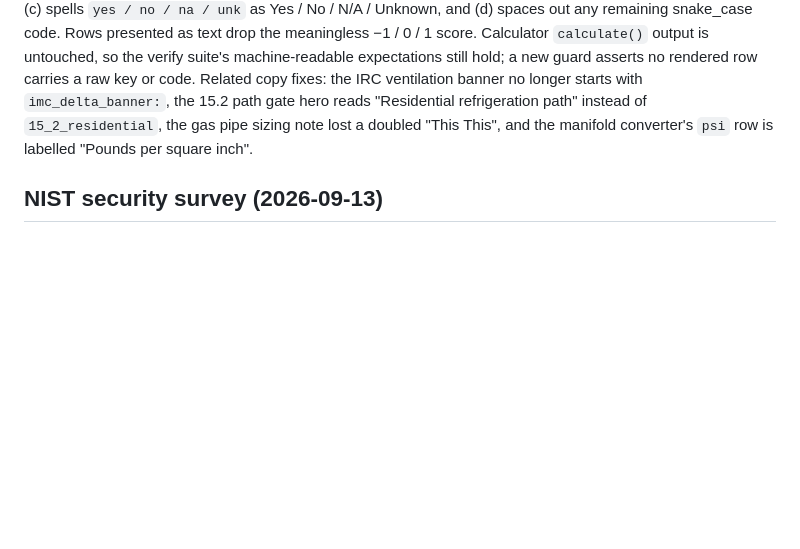
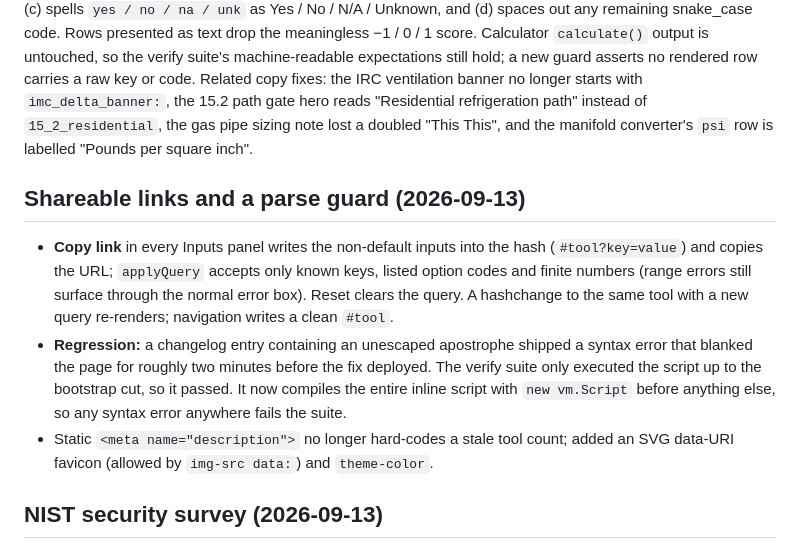
Before and after one commit to skinyanjui/hvac-and-trades-caluclator-project.-, a Markdown page: AUDIT.md, the part around the change. Rendered like a GitHub page; blank space fills up the shorter version.

Commit message:
AUDIT: document shareable links, favicon/meta, and the script parse guard
Co-authored-by: skinyanjui <skinyanjui@users.noreply.github.com>

```diff
--- a/AUDIT.md
+++ b/AUDIT.md
@@ -147,6 +147,12 @@ Fix: one `--text-muted:#5c6b73` token (≥ 4.7:1 on white, canvas and every grou
 Enumerating every result row across all tools (defaults plus each option of each choice field) found 219 rows on 40 checklist / handoff / path-gate tools whose label was the raw field key (`bondPoint`, `electrodePath`, `pressureTest`) and whose value was the option code (`-1 unk`, `storage`, `one_two_family`). tpdischarge and ircinstall had done the mapping by hand; the other 40 pushed `[key, score, code]`.
 
 Fix: `evaluateCalculator` now passes rows through `presentRows`, which (a) swaps a field-key label for the field's label, (b) replaces an option code with the option's text when the row belongs to that field, or when the code belongs to exactly one choice field in the tool and the row is an echo (count 0 / ±1) rather than a quantity, (c) spells `yes / no / na / unk` as Yes / No / N/A / Unknown, and (d) spaces out any remaining snake_case code. Rows presented as text drop the meaningless −1 / 0 / 1 score. Calculator `calculate()` output is untouched, so the verify suite's machine-readable expectations still hold; a new guard asserts no rendered row carries a raw key or code. Related copy fixes: the IRC ventilation banner no longer starts with `imc_delta_banner:`, the 15.2 path gate hero reads "Residential refrigeration path" instead of `15_2_residential`, the gas pipe sizing note lost a doubled "This This", and the manifold converter's `psi` row is labelled "Pounds per square inch".
+
+## Shareable links and a parse guard (2026-09-13)
+
+- **Copy link** in every Inputs panel writes the non-default inputs into the hash (`#tool?key=value`) and copies the URL; `applyQuery` accepts only known keys, listed option codes and finite numbers (range errors still surface through the normal error box). Reset clears the query. A hashchange to the same tool with a new query re-renders; navigation writes a clean `#tool`.
+- **Regression:** a changelog entry containing an unescaped apostrophe shipped a syntax error that blanked the page for roughly two minutes before the fix deployed. The verify suite only executed the script up to the bootstrap cut, so it passed. It now compiles the entire inline script with `new vm.Script` before anything else, so any syntax error anywhere fails the suite.
+- Static `<meta name="description">` no longer hard-codes a stale tool count; added an SVG data-URI favicon (allowed by `img-src data:`) and `theme-color`.
 
 ## NIST security survey (2026-09-13)
 
```
